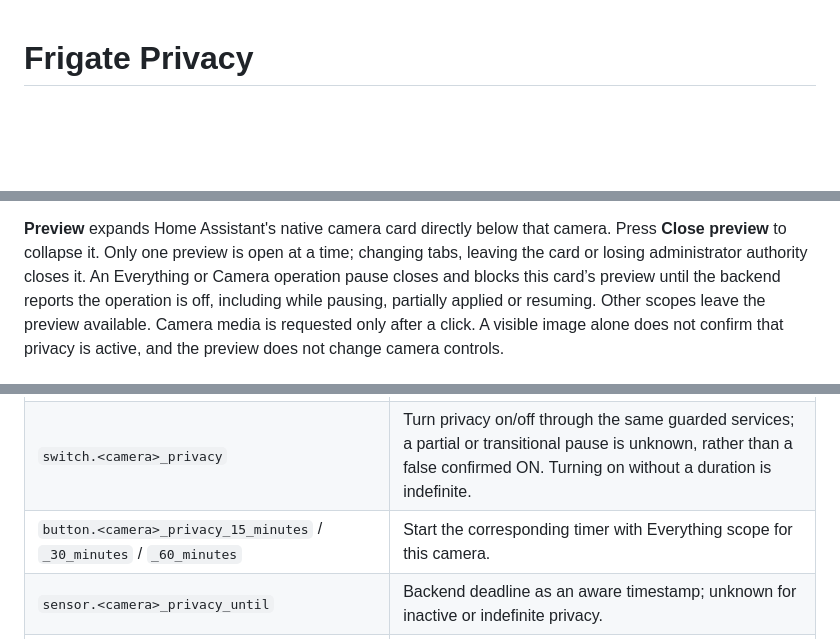
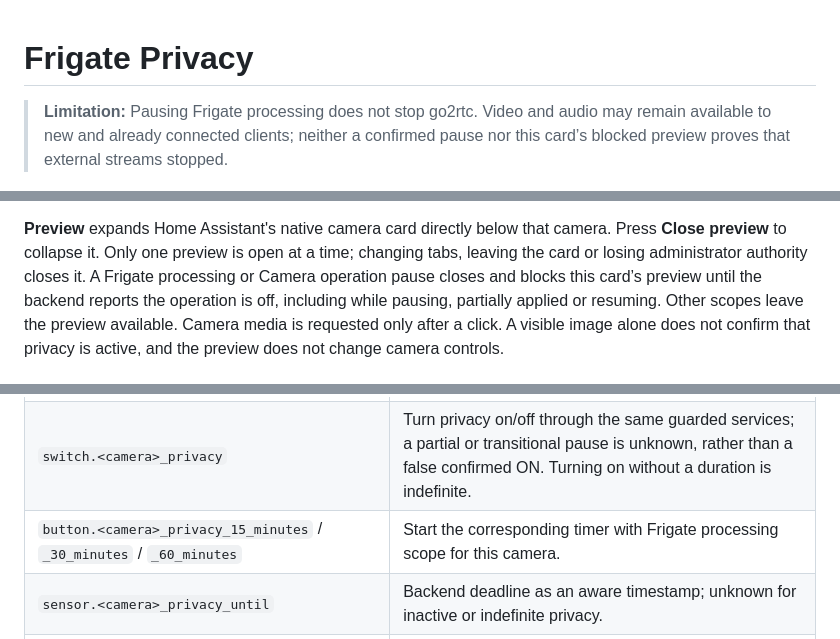
Before and after one commit to MacSiem/ha-frigate-privacy, a Markdown page: README.md, 3 parts joined by grey strips. Rendered like a GitHub page; blank space fills up the shorter version.

```diff
--- a/README.md
+++ b/README.md
@@ -1,4 +1,6 @@
 # Frigate Privacy
+
+> **Limitation:** Pausing Frigate processing does not stop go2rtc. Video and audio may remain available to new and already connected clients; neither a confirmed pause nor this card’s blocked preview proves that external streams stopped.
 
 ![Preview](banner.png)
 
@@ -128,7 +130,7 @@ per-target evidence to see pause outcomes, resume outcomes and verified states.
 
 **Preview** expands Home Assistant's native camera card directly below that camera.
 Press **Close preview** to collapse it. Only one preview is open at a time; changing
-tabs, leaving the card or losing administrator authority closes it. An Everything or
+tabs, leaving the card or losing administrator authority closes it. A Frigate processing or
 Camera operation pause closes and blocks this card’s preview until the backend
 reports the operation is off, including while pausing, partially applied or resuming.
 Other scopes leave the preview available. Camera media is requested only after a click. A visible image alone does not confirm that privacy
@@ -370,7 +372,7 @@ names using the installation's language and existing registry entries. Existing
 |---|---|
 | `binary_sensor.<camera>_privacy_active` | `on` while a privacy transition record is active, including `pausing`, `paused`, `resuming`, `partial` and `error` |
 | `switch.<camera>_privacy` | Turn privacy on/off through the same guarded services; a partial or transitional pause is unknown, rather than a false confirmed ON. Turning on without a duration is indefinite. |
-| `button.<camera>_privacy_15_minutes` / `_30_minutes` / `_60_minutes` | Start the corresponding timer with Everything scope for this camera. |
+| `button.<camera>_privacy_15_minutes` / `_30_minutes` / `_60_minutes` | Start the corresponding timer with Frigate processing scope for this camera. |
 | `sensor.<camera>_privacy_until` | Backend deadline as an aware timestamp; unknown for inactive or indefinite privacy. |
 | `sensor.frigate_privacy_last_outcome` | Confirmed, partial or error for the latest completed control outcome; unknown before evidence exists. |
 
```
Also changed, not shown: other parts of README.md (+4 -4 lines), CHANGELOG.md (+4 -2 lines), docs/screenshots/card-cameras-dark.jpg, docs/screenshots/card-cameras-light.jpg, docs/screenshots/card-compact-dark.jpg, docs/screenshots/card-mobile-dark.jpg, docs/screenshots/card-mobile-light.jpg, docs/screenshots/card-stream-coverage-light.jpg, 9 other files.
